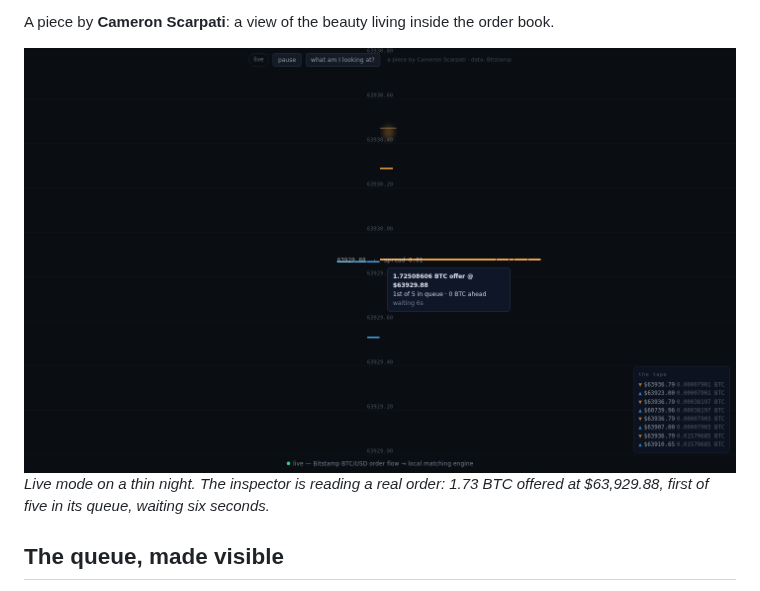
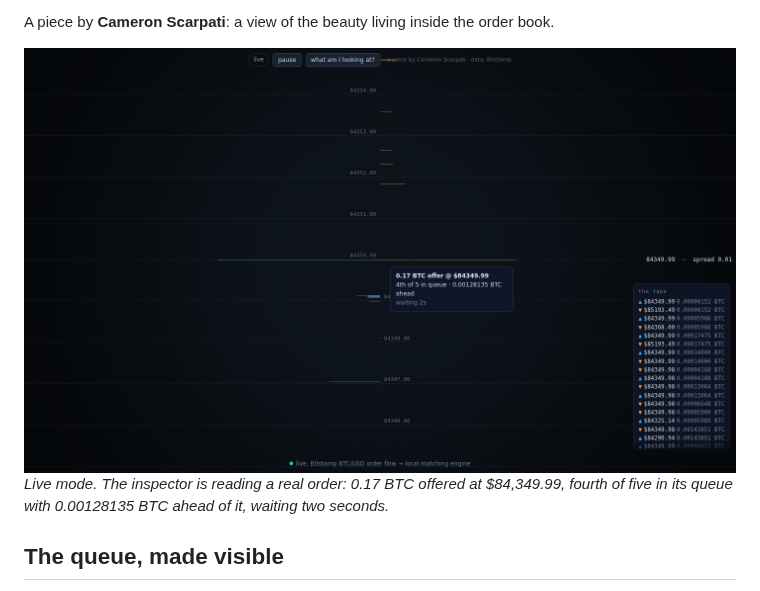
Before and after one commit to CameronScarpati/price-time, a Markdown page: README.md, the part around the change. Drawn GitHub-style; pictures changed too: docs/images/live-inspector.png.

Commit message:
Recapture the live inspector screenshot
The old frame predates the removal of the event flare and still showed
the previous provenance label. The new one is the current build on the
live Bitstamp feed (through tools/dev-relay.mjs), hovering the best
offer; the alt text and caption now describe the order it shows.

Co-Authored-By: Claude Opus 5.5 <noreply@anthropic.com>
Claude-Session: https://claude.ai/code/session_01QZztmN3L85hZ3ZbSqNAAvX

```diff
--- a/README.md
+++ b/README.md
@@ -15,11 +15,12 @@ built for this piece.
 A piece by **Cameron Scarpati**: a view of the beauty living inside the order
 book.
 
-![Live mode: hovering the best offer reveals a real 1.7 BTC order, first in
-queue, six seconds old, on a thin post-selloff night when single orders were
-events](docs/images/live-inspector.png)
-*Live mode on a thin night. The inspector is reading a real order: 1.73 BTC
-offered at $63,929.88, first of five in its queue, waiting six seconds.*
+![Live mode: hovering the best offer reveals a real 0.17 BTC order at
+$84,349.99, fourth of five in its queue behind 0.00128135 BTC, two seconds
+old](docs/images/live-inspector.png)
+*Live mode. The inspector is reading a real order: 0.17 BTC offered at
+$84,349.99, fourth of five in its queue with 0.00128135 BTC ahead of it,
+waiting two seconds.*
 
 ## The queue, made visible
 
```
